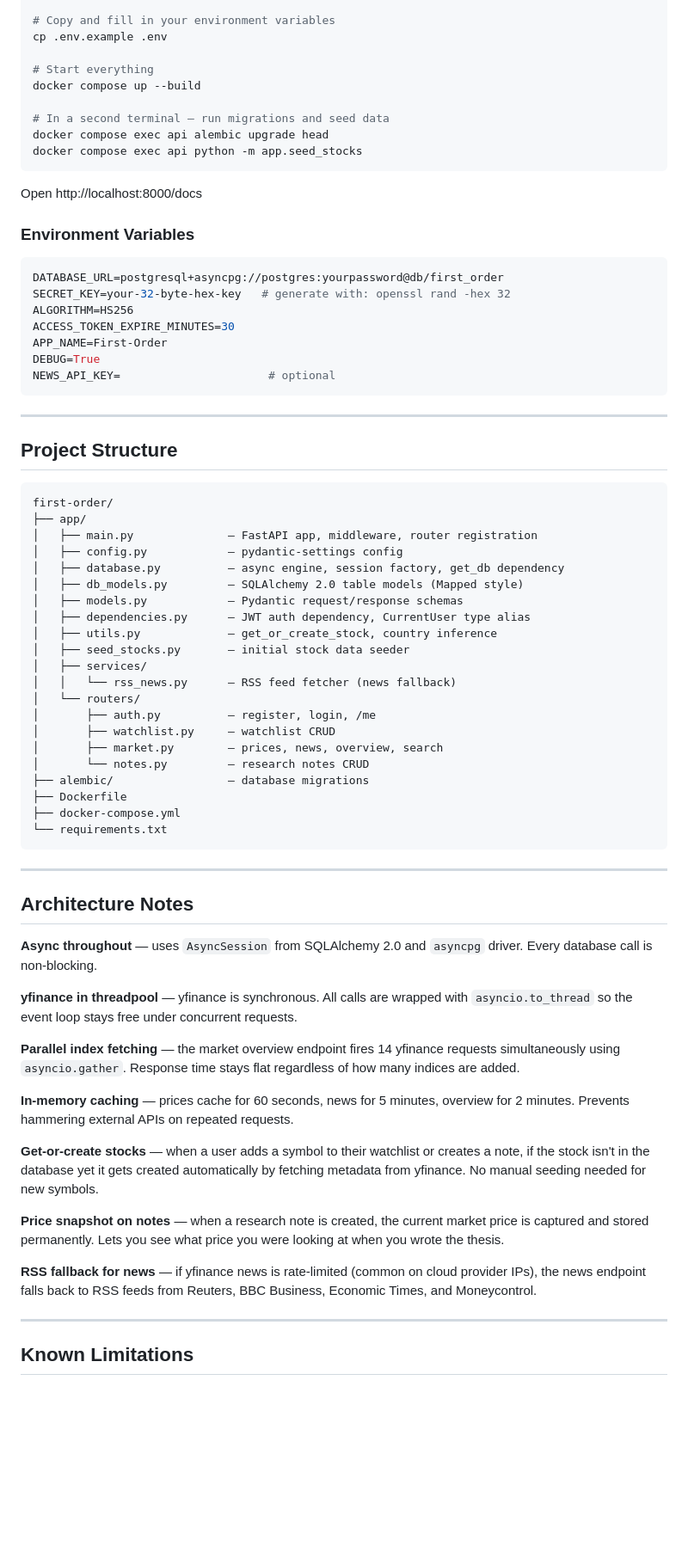
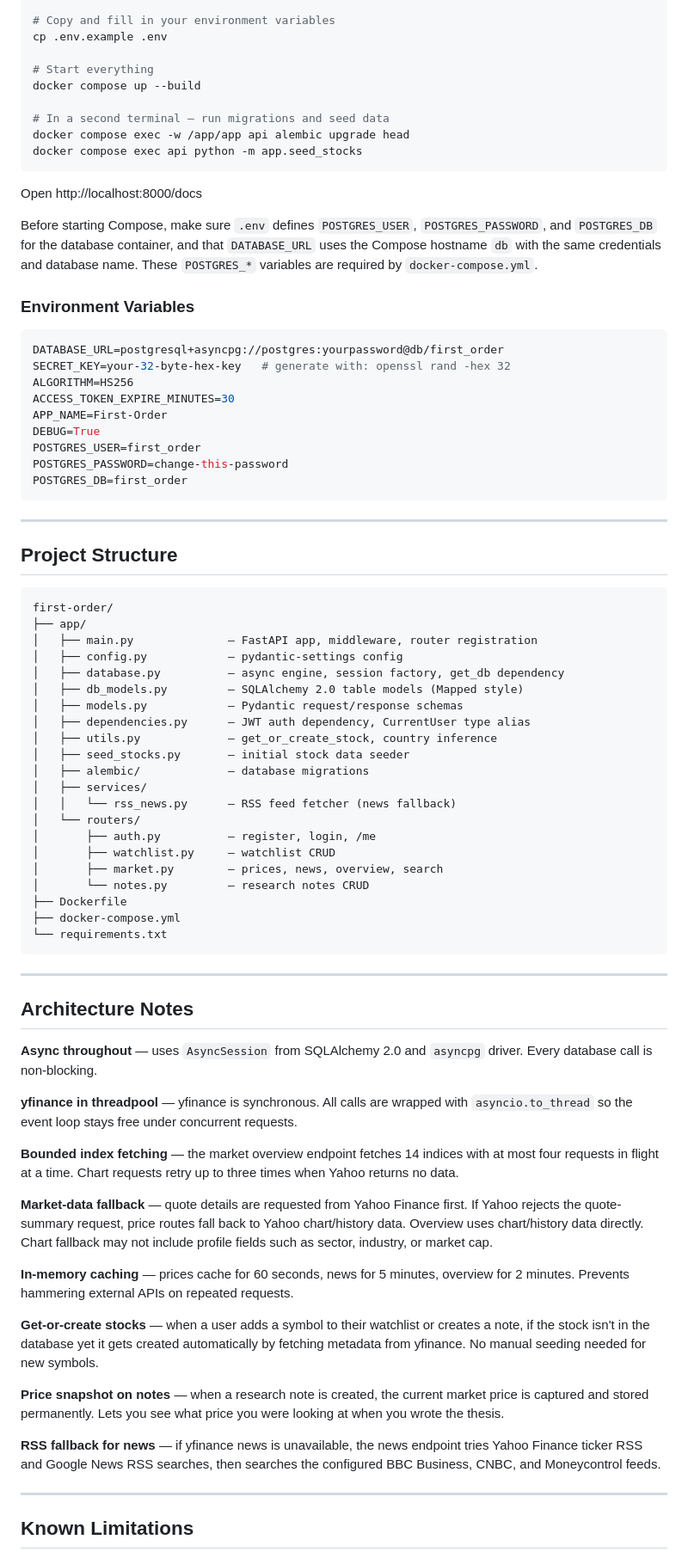
Before and after one commit to ah4ddd/first-order, a Markdown page: README.md, the part around one of its changes. Shown at 86% size. Rendered like a GitHub page; blank space fills up the shorter version.

Commit message:
docs: update README for clarity and accuracy in project description and features

````diff
--- a/README.md
+++ b/README.md
@@ -158,11 +160,13 @@ cp .env.example .env
 docker compose up --build
 
 # In a second terminal — run migrations and seed data
-docker compose exec api alembic upgrade head
+docker compose exec -w /app/app api alembic upgrade head
 docker compose exec api python -m app.seed_stocks
 ```
 
 Open http://localhost:8000/docs
+
+Before starting Compose, make sure `.env` defines `POSTGRES_USER`, `POSTGRES_PASSWORD`, and `POSTGRES_DB` for the database container, and that `DATABASE_URL` uses the Compose hostname `db` with the same credentials and database name. These `POSTGRES_*` variables are required by `docker-compose.yml`.
 
 ### Environment Variables
 
@@ -173,7 +177,9 @@ ALGORITHM=HS256
 ACCESS_TOKEN_EXPIRE_MINUTES=30
 APP_NAME=First-Order
 DEBUG=True
-NEWS_API_KEY=                      # optional
+POSTGRES_USER=first_order
+POSTGRES_PASSWORD=change-this-password
+POSTGRES_DB=first_order
 ```
 
 ---
@@ -191,6 +197,7 @@ first-order/
 │   ├── dependencies.py      — JWT auth dependency, CurrentUser type alias
 │   ├── utils.py             — get_or_create_stock, country inference
 │   ├── seed_stocks.py       — initial stock data seeder
+│   ├── alembic/             — database migrations
 │   ├── services/
 │   │   └── rss_news.py      — RSS feed fetcher (news fallback)
 │   └── routers/
@@ -198,7 +205,6 @@ first-order/
 │       ├── watchlist.py     — watchlist CRUD
 │       ├── market.py        — prices, news, overview, search
 │       └── notes.py         — research notes CRUD
-├── alembic/                 — database migrations
 ├── Dockerfile
 ├── docker-compose.yml
 └── requirements.txt
@@ -212,7 +218,9 @@ first-order/
 
 **yfinance in threadpool** — yfinance is synchronous. All calls are wrapped with `asyncio.to_thread` so the event loop stays free under concurrent requests.
 
-**Parallel index fetching** — the market overview endpoint fires 14 yfinance requests simultaneously using `asyncio.gather`. Response time stays flat regardless of how many indices are added.
+**Bounded index fetching** — the market overview endpoint fetches 14 indices with at most four requests in flight at a time. Chart requests retry up to three times when Yahoo returns no data.
+
+**Market-data fallback** — quote details are requested from Yahoo Finance first. If Yahoo rejects the quote-summary request, price routes fall back to Yahoo chart/history data. Overview uses chart/history data directly. Chart fallback may not include profile fields such as sector, industry, or market cap.
 
 **In-memory caching** — prices cache for 60 seconds, news for 5 minutes, overview for 2 minutes. Prevents hammering external APIs on repeated requests.
 
@@ -220,7 +228,7 @@ first-order/
 
 **Price snapshot on notes** — when a research note is created, the current market price is captured and stored permanently. Lets you see what price you were looking at when you wrote the thesis.
 
-**RSS fallback for news** — if yfinance news is rate-limited (common on cloud provider IPs), the news endpoint falls back to RSS feeds from Reuters, BBC Business, Economic Times, and Moneycontrol.
+**RSS fallback for news** — if yfinance news is unavailable, the news endpoint tries Yahoo Finance ticker RSS and Google News RSS searches, then searches the configured BBC Business, CNBC, and Moneycontrol feeds.
 
 ---
 
````
Also changed, not shown: other parts of README.md (+13 -11 lines), README.es-ES.md (+24 -16 lines).
